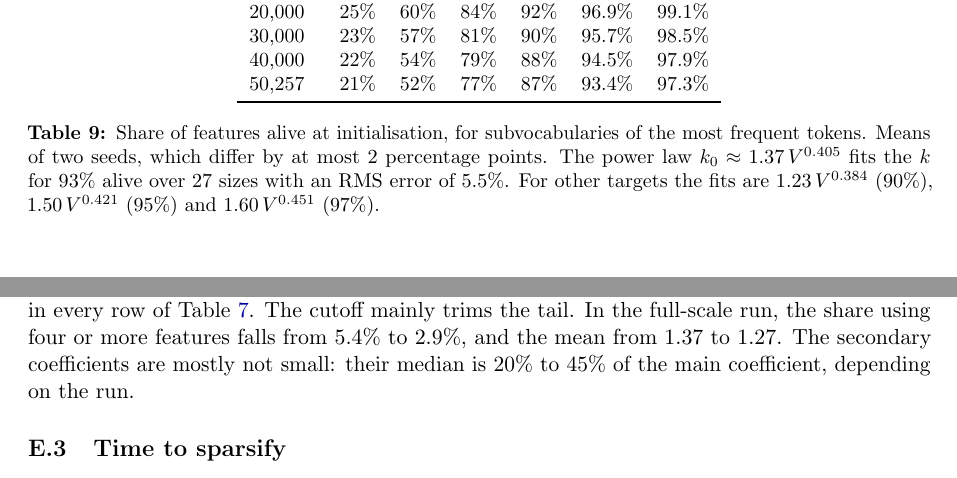
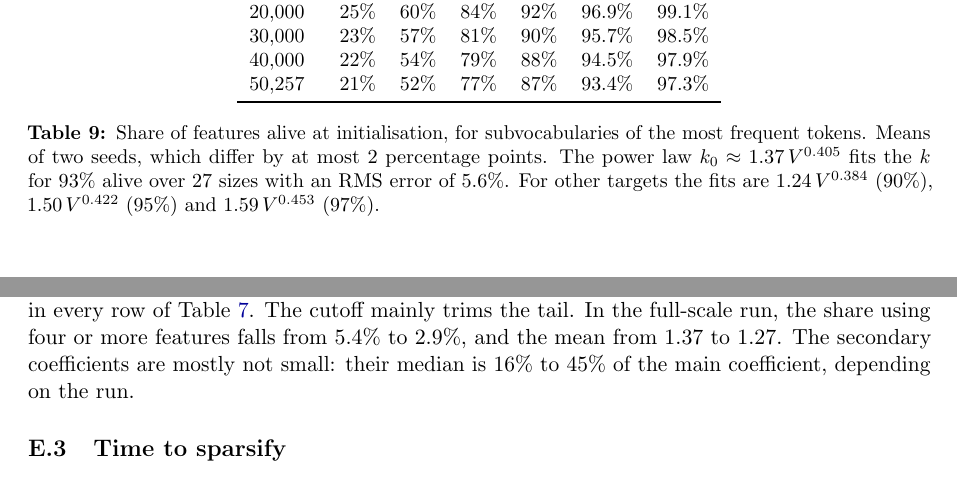
Before and after one commit to nav-nab/sae-raw-embeddings, a LaTeX paper (paper/main.tex): two parts of pages 24 and 25 of 25, joined at a grey line, cut so that both start at the same text. Compiled offline with pdfLaTeX.

Commit message:
Paper: correct the secondary-coefficient range and the power-law fits to match the scripts
Co-Authored-By: Claude Opus 5.5 <noreply@anthropic.com>
Claude-Session: https://claude.ai/code/session_01DxpRtC3SEBE5oDYgZfkcgs

```diff
--- a/paper/main.tex
+++ b/paper/main.tex
@@ -679,7 +679,7 @@ $V$ & $k = 1$ & 8 & 32 & 64 & 128 & 256 \\
 50,257 & 21\% & 52\% & 77\% & 87\% & 93.4\% & 97.3\% \\
 \bottomrule
 \end{tabular}
-\caption{Share of features alive at initialisation, for subvocabularies of the most frequent tokens. Means of two seeds, which differ by at most 2 percentage points. The power law $k_0 \approx 1.37\,V^{0.405}$ fits the $k$ for 93\% alive over 27 sizes with an RMS error of 5.5\%. For other targets the fits are $1.23\,V^{0.384}$ (90\%), $1.50\,V^{0.421}$ (95\%) and $1.60\,V^{0.451}$ (97\%).}
+\caption{Share of features alive at initialisation, for subvocabularies of the most frequent tokens. Means of two seeds, which differ by at most 2 percentage points. The power law $k_0 \approx 1.37\,V^{0.405}$ fits the $k$ for 93\% alive over 27 sizes with an RMS error of 5.6\%. For other targets the fits are $1.24\,V^{0.384}$ (90\%), $1.50\,V^{0.422}$ (95\%) and $1.59\,V^{0.453}$ (97\%).}
 \label{tab:init}
 \end{table}
 
@@ -700,7 +700,7 @@ One could argue that a feature with a tiny coefficient should not count as used.
 
 If the decoder rows are roughly orthogonal, a feature with coefficient $f$ contributes about $(f/f_{\max})^2$ of the reconstruction's squared norm. A cutoff at $f \ge 0.1\,f_{\max}$ therefore drops only features that contribute about 1\% or less.
 
-With this cutoff, the share of tokens using one feature changes by at most 2 percentage points in every row of Table~\ref{tab:relu-best}. The cutoff mainly trims the tail. In the full-scale run, the share using four or more features falls from 5.4\% to 2.9\%, and the mean from 1.37 to 1.27. The secondary coefficients are mostly not small: their median is 20\% to 45\% of the main coefficient, depending on the run.
+With this cutoff, the share of tokens using one feature changes by at most 2 percentage points in every row of Table~\ref{tab:relu-best}. The cutoff mainly trims the tail. In the full-scale run, the share using four or more features falls from 5.4\% to 2.9\%, and the mean from 1.37 to 1.27. The secondary coefficients are mostly not small: their median is 16\% to 45\% of the main coefficient, depending on the run.
 
 \subsection{Time to sparsify}
 
```
Also changed, not shown: paper/main.pdf.
